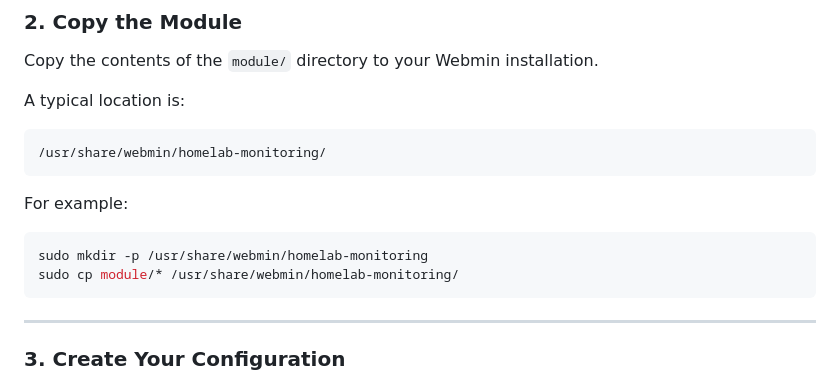
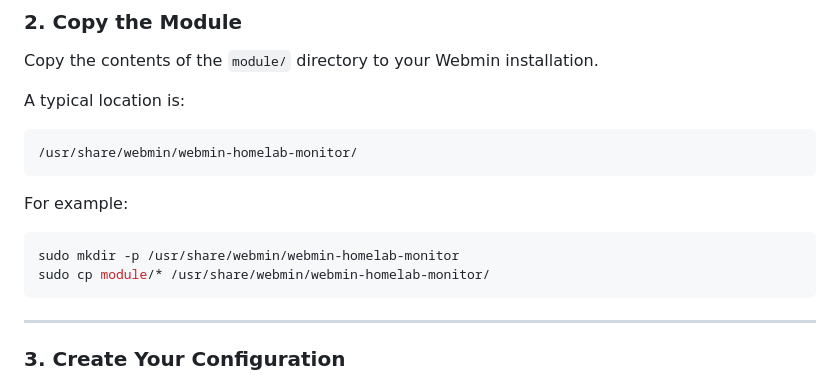
Before and after one commit to Ravi2k71/webmin-homelab-monitor, a Markdown page: README.md, the part around the change. Rendered like a GitHub page.

Commit message:
Update installation paths in README.md
Standardize Webmin module name and installation path

````diff
--- a/README.md
+++ b/README.md
@@ -189,14 +189,14 @@ Copy the contents of the `module/` directory to your Webmin installation.
 A typical location is:
 
 ```bash
-/usr/share/webmin/homelab-monitoring/
+/usr/share/webmin/webmin-homelab-monitor/
 ```
 
 For example:
 
 ```bash
-sudo mkdir -p /usr/share/webmin/homelab-monitoring
-sudo cp module/* /usr/share/webmin/homelab-monitoring/
+sudo mkdir -p /usr/share/webmin/webmin-homelab-monitor
+sudo cp module/* /usr/share/webmin/webmin-homelab-monitor/
 ```
 
 ---
````
